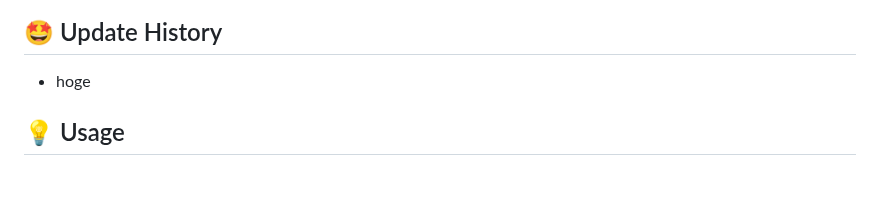
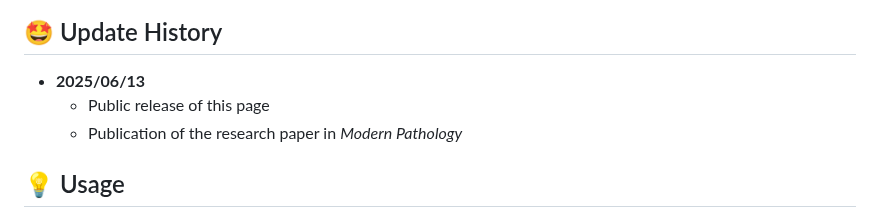
Before and after one commit to kuri54/CYTOLONE, a Markdown page: README.md, the part around the change. GitHub-like rendering; blank space fills up the shorter version.

```diff
--- a/README.md
+++ b/README.md
@@ -36,7 +36,9 @@ Below is an example image used in the study:
 </div>
 
 ## 🤩 Update History
-- hoge
+- **2025/06/13**
+  - Public release of this page
+  - Publication of the research paper in *Modern Pathology*
 
 
 ## 💡 Usage
```
